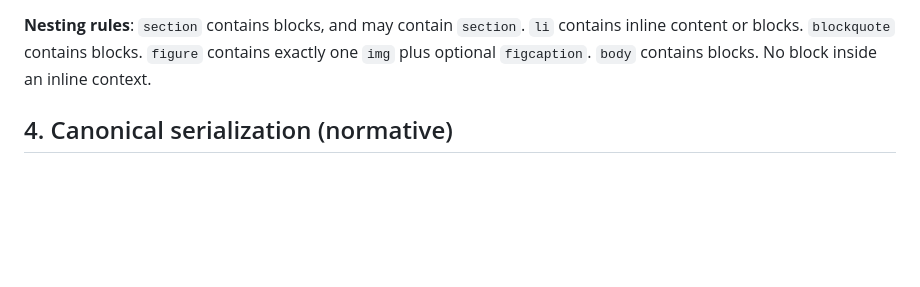
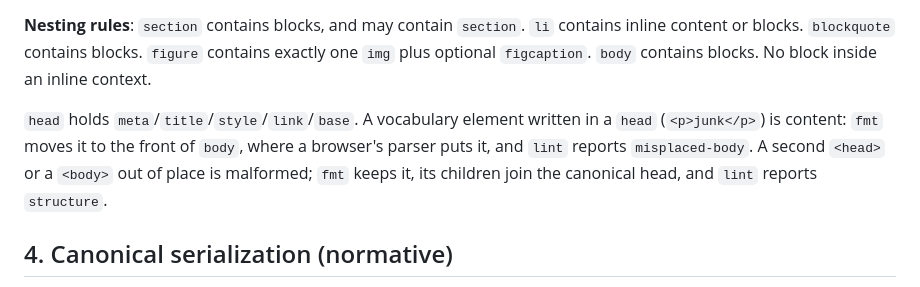
Before and after one commit to asmartin-ai/neodoc, a Markdown page: docs/SPEC.md, the part around the change. GitHub-like rendering; blank space fills up the shorter version.

```diff
--- a/docs/SPEC.md
+++ b/docs/SPEC.md
@@ -103,6 +103,12 @@ lint error.
 `li` contains inline content or blocks. `blockquote` contains blocks.
 `figure` contains exactly one `img` plus optional `figcaption`. `body` contains
 blocks. No block inside an inline context.
+
+`head` holds `meta`/`title`/`style`/`link`/`base`. A vocabulary element written in a
+`head` (`<p>junk</p>`) is content: `fmt` moves it to the front of `body`, where a
+browser's parser puts it, and `lint` reports `misplaced-body`. A second `<head>` or a
+`<body>` out of place is malformed; `fmt` keeps it, its children join the canonical head,
+and `lint` reports `structure`.
 
 ## 4. Canonical serialization (normative)
 
```
Also changed, not shown: README.md (+9 -5 lines).
